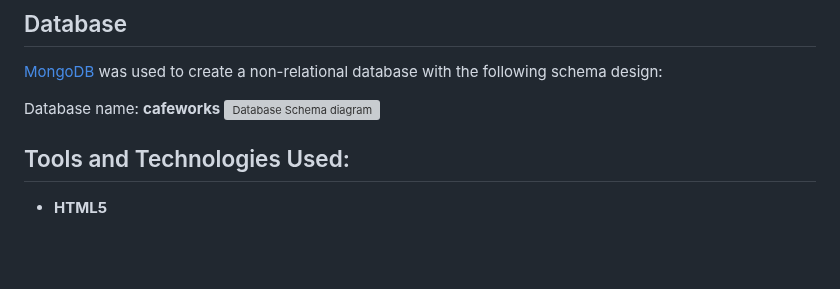
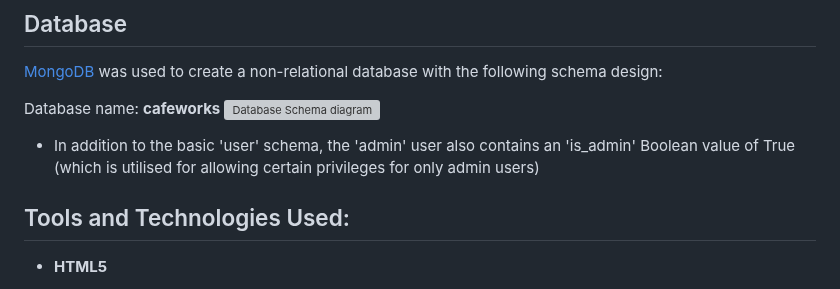
Before and after one commit to tarahwaters/milestone-project3, a Markdown page: README.md, the part around the change. Rendered like a GitHub page; blank space fills up the shorter version; grey boxes are pictures that could not be loaded.

Commit message:
Add admin user Boolean detail to database schema

```diff
--- a/README.md
+++ b/README.md
@@ -440,6 +440,8 @@ As the project evolved and to align more with the Materialize color options, ext
 Database name: **cafeworks**
 ![Database Schema diagram](/documentation/readme/database-schema-diagram.jpg)
 
+* In addition to the basic 'user' schema, the 'admin' user also contains an 'is_admin' Boolean value of True (which is utilised for allowing certain privileges for only admin users)
+
 ## Tools and Technologies Used:
 
 - **HTML5**
```
